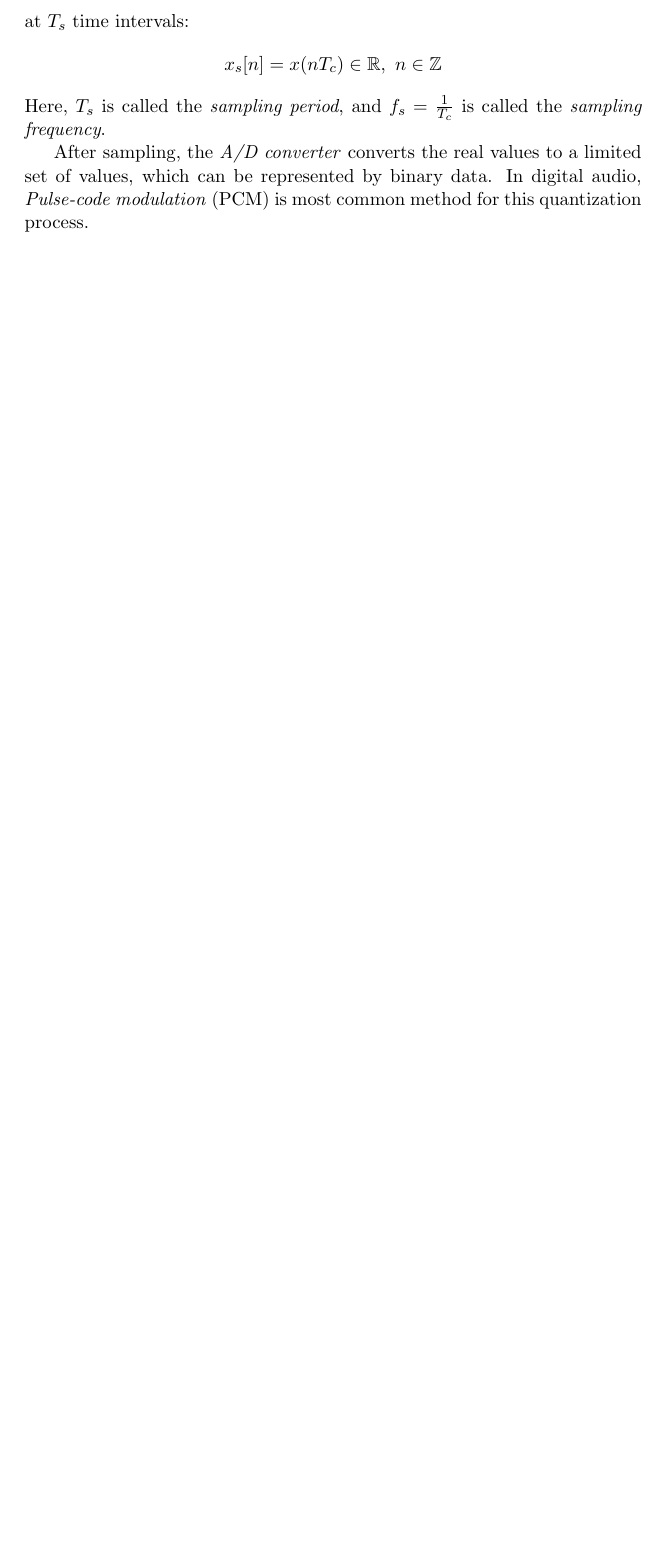
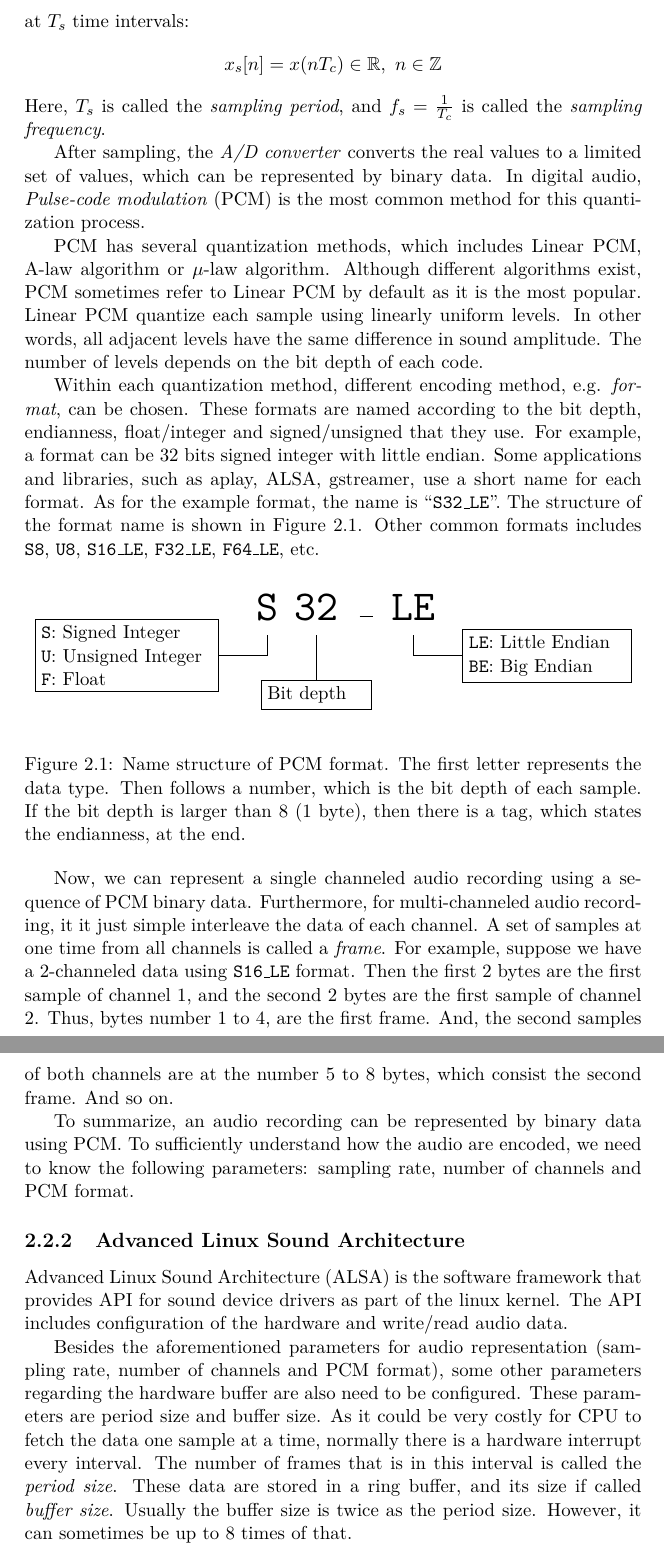
Before and after one commit to hwp/pr2_speech, a LaTeX document (doc/final/final.tex): part of page 6 of 10 before the commit and two parts of pages 7 and 8 of 12 after it, the two joined at a grey line, cut so that both start at the same text, the shorter picture padded with empty space. Compiled offline with pdfLaTeX.

Commit message:
processing basic

```diff
--- a/doc/final/final.tex
+++ b/doc/final/final.tex
@@ -1,6 +1,9 @@
 \documentclass[11pt,a4paper]{report}
 
+\usepackage{lmodern}
 \usepackage{amsmath, amsfonts}
+
+\usepackage{tikz}
 
 \begin{document}
 \title{A Speech Command System on PR2}
@@ -30,10 +35,43 @@ To process an audio signal, first of all, we need to know how the signal is repr
 
 For sampling, we take the values of the continuous signal using a \textit{sampler} at $T_s$ time intervals: \[ x_s[n] = x(n T_c) \in \mathbb{R},~ n \in \mathbb{Z} \] Here, $T_s$ is called the \textit{sampling period}, and $ f_s = \frac{1}{T_c} $ is called the \textit{sampling frequency}.
 
-After sampling, the \textit{A/D converter} converts the real values to a limited set of values, which can be represented by binary data. In digital audio, \textit{Pulse-code modulation} (PCM) is most common method for this quantization process.
+After sampling, the \textit{A/D converter} converts the real values to a limited set of values, which can be represented by binary data. In digital audio, \textit{Pulse-code modulation} (PCM) is the most common method for this quantization process.
 
+PCM has several quantization methods, which includes Linear PCM, A-law algorithm or $\mu$-law algorithm. Although different algorithms exist, PCM sometimes refer to Linear PCM by default as it is the most popular. Linear PCM quantize each sample using linearly uniform levels. In other words, all adjacent levels have the same difference in sound amplitude. The number of levels depends on the bit depth of each code.
 
+Within each quantization method, different encoding method, e.g. \textit{format}, can be chosen. These formats are named according to the bit depth, endianness, float/integer and signed/unsigned that they use. For example, a format can be 32 bits signed integer with little endian. Some applications and libraries, such as aplay, ALSA, gstreamer, use a short name for each format. As for the example format, the name is ``\texttt{S32\_LE}''. The structure of the format name is shown in Figure \ref{fig:pcmname}. Other common formats includes \texttt{S8}, \texttt{U8}, \texttt{S16\_LE}, \texttt{F32\_LE}, \texttt{F64\_LE}, etc.
 
+\begin{figure}[htpb]
+\begin{center}
+  \begin{tikzpicture}
+    {\Huge\texttt{
+      \node(s) at (0,0) {S};
+      \node(b) at (1,0) {32};
+      \node at (2,-0.2) {\_};
+      \node(e) at (3,0) {LE};
+    }}
+    \draw (-1,-1) node[left,text width=3.5cm,draw,rectangle]
+       {\texttt{S}: Signed Integer\\\texttt{U}: Unsigned Integer\\\texttt{F}: Float} -| (s.south);
+    \draw (1,-1.5) node[below,text width=2cm,draw,rectangle]
+       {Bit depth} -- (b.south);
+    \draw (4,-1) node[right,text width=3.2cm,draw,rectangle]
+       {\texttt{LE}: Little Endian\\\texttt{BE}: Big Endian} -| (e.south);
+  \end{tikzpicture}
+\end{center}
+\caption[Name structure of PCM format.]{Name structure of PCM format. The first letter represents the data type. Then follows a number, which is the bit depth of each sample. If the bit depth is larger than 8 (1 byte), then there is a tag, which states the endianness, at the end.}
+  \label{fig:pcmname}
+\end{figure}
+
+Now, we can represent a single channeled audio recording using a sequence of PCM binary data. Furthermore, for multi-channeled audio recording, it it just simple interleave the data of each channel. A set of samples at one time from all channels is called a \textit{frame}. For example, suppose we have a 2-channeled data using \texttt{S16\_LE} format. Then the first 2 bytes are the first sample of channel 1, and the second 2 bytes are the first sample of channel 2. Thus, bytes number 1 to 4, are the first frame. And, the second samples of both channels are at the number 5 to 8 bytes, which consist the second frame. And so on.
+
+To summarize, an audio recording can be represented by binary data using PCM. To sufficiently understand how the audio are encoded, we need to know the following parameters: sampling rate, number of channels and PCM format.
+
+\subsection{Advanced Linux Sound Architecture}
+Advanced Linux Sound Architecture (ALSA) is the software framework that provides API for sound device drivers as part of the linux kernel. The API includes configuration of the hardware and write/read audio data.
+
+Besides the aforementioned parameters for audio representation (sampling rate, number of channels and PCM format), some other parameters regarding the hardware buffer are also need to be configured. These parameters are period size and buffer size. As it could be very costly for CPU to fetch the data one sample at a time, normally there is a hardware interrupt every interval. The number of frames that is in this interval is called the \textit{period size}. These data are stored in a ring buffer, and its size if called \textit{buffer size}. Usually the buffer size is twice as the period size. However, it can sometimes be up to 8 times of that.
+
+% \subsection{Implementation using ALSA}
 
 \chapter{Sound Source Separation}
 
```
Also changed, not shown: doc/final/final.tex (6 more changed lines).
